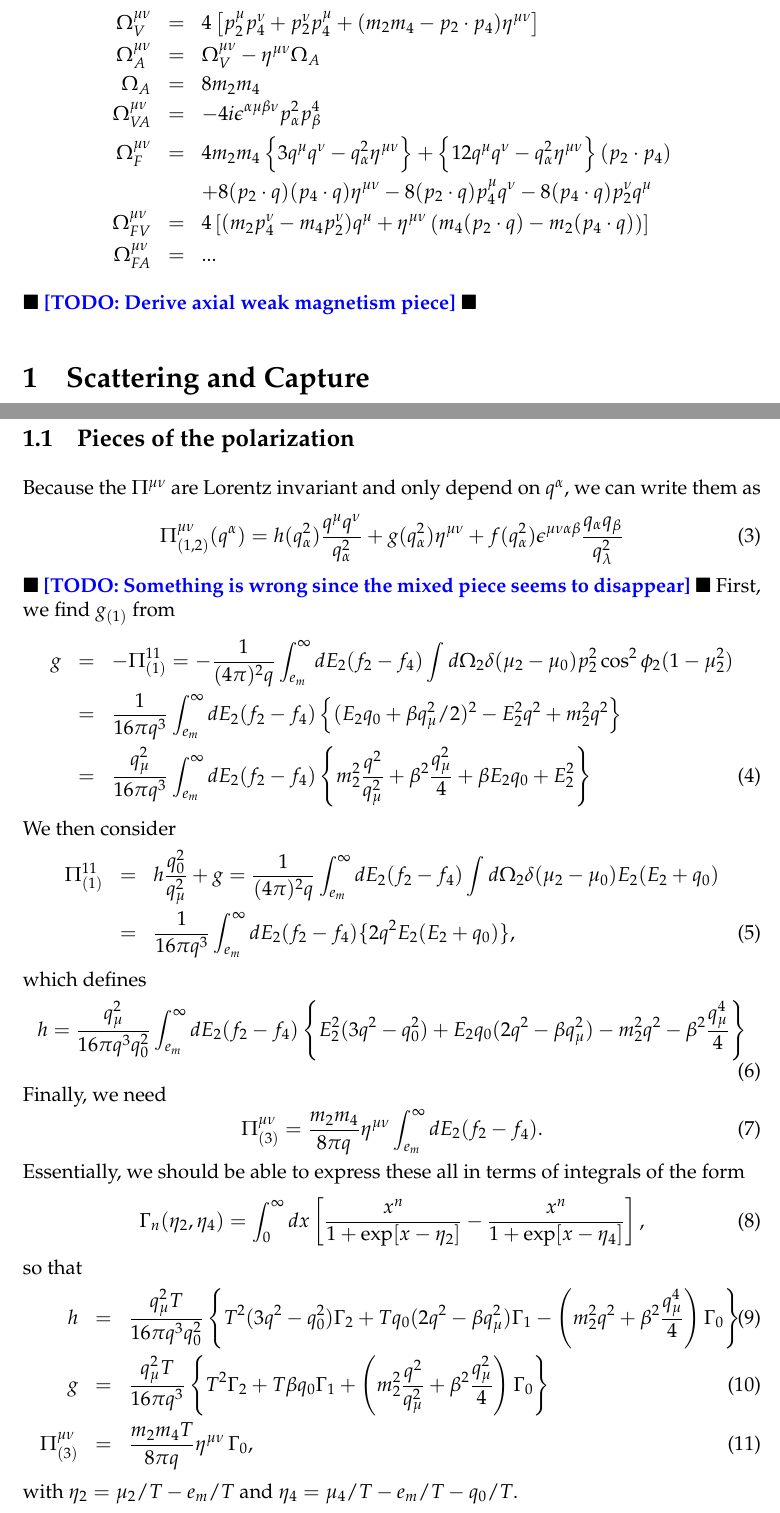
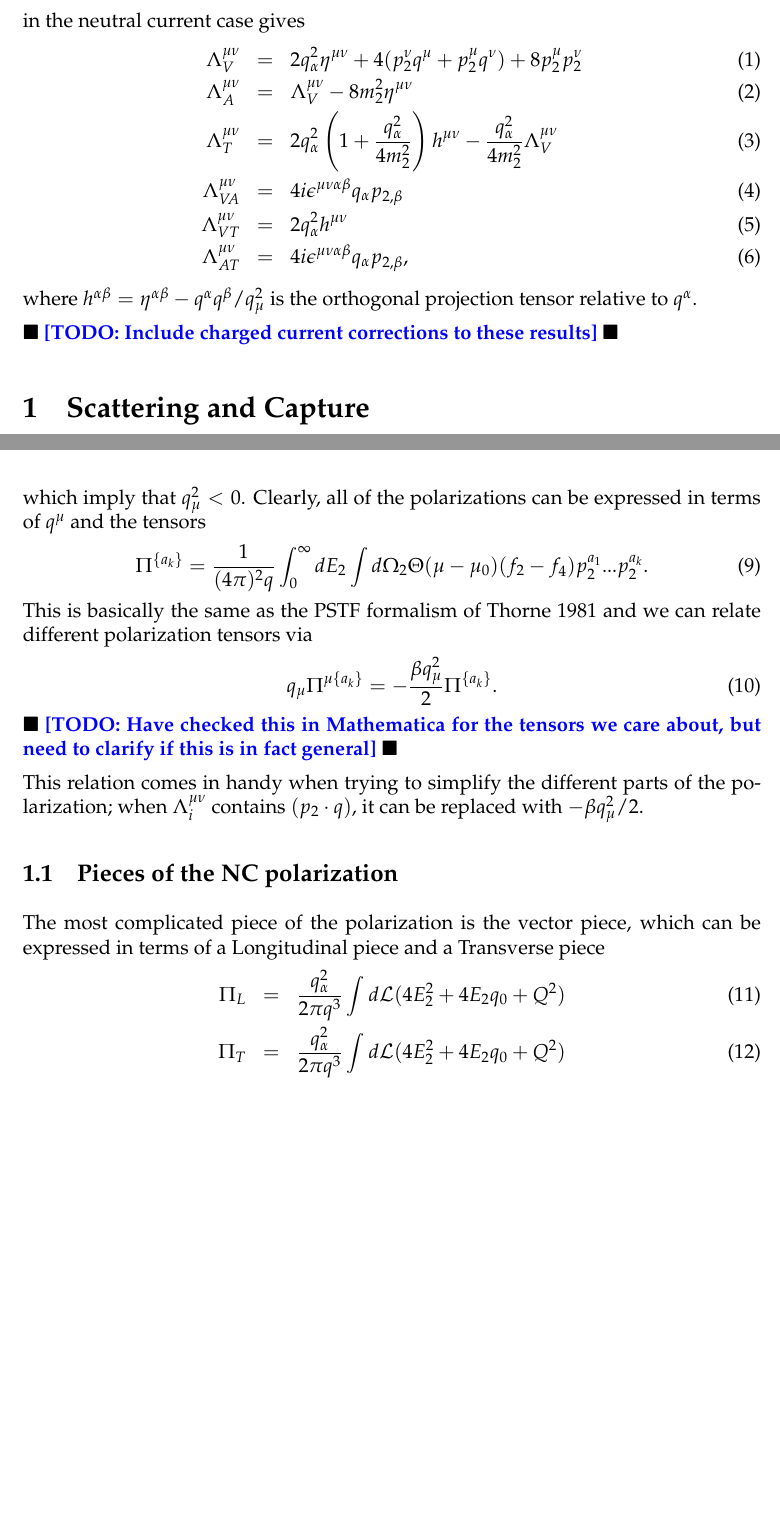
Before and after one commit to ermalrrapaj/two_phase_skyrme, a LaTeX document (notes/neutrino_interactions/neutrino_annihilation.tex): two parts of pages 2 and 4 of 9 before the commit and two parts of pages 2 and 3 of 8 after it, joined at a grey line, cut at the place of the change, the shorter picture padded with empty space. Compiled offline with pdfLaTeX.

Commit message:
More work on polarizations

```diff
--- a/notes/neutrino_interactions/neutrino_annihilation.tex
+++ b/notes/neutrino_interactions/neutrino_annihilation.tex
@@ -147,21 +146,22 @@ where
-\Omega_V^{\mu \nu} &=& 4 \left[
-p_2^\mu p_4^\nu + p_2^\nu p_4^\mu + (m_2 m_4 - p_2 \cdot p_4) \eta^{\mu \nu}
-\right] \\
-\Omega_A^{\mu \nu} &=& \Omega_V^{\mu \nu} - \eta^{\mu \nu} \Omega_A \\
-\Omega_A &=& 8 m_2 m_4 \\
-\Omega_{VA}^{\mu \nu} &=& - 4i \epsilon^{\alpha \mu \beta \nu}
-p^2_\alpha p^4_\beta \\
-\Omega_F^{\mu \nu} &=& 4 m_2 m_4 \left\{3 q^\mu q^\nu - q_\alpha^2 \eta^{\mu \nu} \right\}
-+ \left \{ 12 q^\mu q^\nu - q_\alpha^2 \eta^{\mu \nu} \right \} (p_2 \cdot p_4) \\
-&&+ 8 (p_2 \cdot q)(p_4 \cdot q) \eta^{\mu \nu}
-- 8 (p_2 \cdot q) p_4^\mu q^\nu
-- 8 (p_4 \cdot q) p_2^\nu q^\mu \\
-\Omega_{FV}^{\mu \nu} &=& 4 \left[(m_2 p_4^\nu - m_4 p_2^\nu)q^\mu
-+ \eta^{\mu \nu}\left(m_4 (p_2 \cdot q) - m_2(p_4\cdot q) \right)  \right] \\
-\Omega_{FA}^{\mu \nu} &=&...
-\end{eqnarray*}
+where the $\Lambda$s are functions of $p_2^\mu$ and $q^\mu = p_4^\mu - p_2^\mu$.
+Working through the spin sums in the neutral current case gives
+\begin{eqnarray}
+\Lambda^{\mu\nu}_V &=& 2 q_\alpha^2 \eta^{\mu \nu}
++ 4(p_2^\nu q^\mu + p_2^\mu q^\nu) + 8 p_2^\mu p_2^\nu \\
+\Lambda^{\mu\nu}_A &=& \Lambda^{\mu\nu}_V - 8 m_2^2 \eta^{\mu \nu} \\
+\Lambda^{\mu\nu}_T &=& 2 q_\alpha^2
+\left(1 + \frac{q_\alpha^2}{4 m_2^2} \right)h^{\mu \nu}
+-\frac{q_\alpha^2}{4 m_2^2} \Lambda^{\mu \nu}_V \\
+\Lambda^{\mu\nu}_{VA} &=& 4 i \epsilon^{\mu \nu \alpha \beta}q_\alpha p_{2,\beta}
+\\
+\Lambda^{\mu\nu}_{VT} &=& 2q_\alpha^2 h^{\mu \nu}
+\\
+\Lambda^{\mu\nu}_{AT} &=& 4 i \epsilon^{\mu \nu \alpha \beta}q_\alpha p_{2,\beta} ,
+\end{eqnarray}
+where $h^{\alpha \beta} = \eta^{\alpha \beta} - q^\alpha q^\beta/q_\mu^2$ is the
+orthogonal projection tensor relative to $q^\alpha$.
 
-\todo{Derive axial weak magnetism piece}
+\todo{Include charged current corrections to these results}
 
 \section{Scattering and Capture}
 The differential cross section for neutrino scattering or capture is
@@ -221,3 +192,2 @@ which defines the structure functions
 \Pi_{i}^{\mu \nu}(q^\alpha) &=& \int d\textrm{LIPS}_2 \int d\textrm{LIPS}_4
 (2 \pi)^4 \delta^{(4)}\left(q^\alpha + p^\alpha_2 - p^\alpha_4 \right)
-(f_2-f_4) \Omega_i^{\mu \nu}.
@@ -253,65 +224,33 @@ We have the kinematic relations
 q = \sqrt{p_1^2 + p_3^2 - 2 p_1 p_3 \mu_{13}} \\
 q_0 = p_1 - p_3 \\
 \end{eqnarray*}
-which imply that $q_\mu^2 < 0$.
+which imply that $q_\mu^2 < 0$. Clearly, all of the polarizations can be expressed
+in terms of $q^\mu$ and the tensors
+\begin{equation}
+\Pi^{\{a_k\}} = \frac{1}{(4\pi)^2 q} \int_0^\infty dE_2 \int d\Omega_2
+\Theta(\mu-\mu_0) (f_2 - f_4) p_2^{a_1}...p_2^{a_k}.
+\end{equation}
+This is basically the same as the PSTF formalism of Thorne 1981 and we can relate
+different polarization tensors via
+\begin{equation}
+q_\mu \Pi^{\mu \{a_k\}} = - \frac{\beta q_\mu^2}{2}\Pi^{ \{a_k\}}.
+\end{equation}
+\todo{Have checked this in Mathematica for the tensors we care about, but need
+to clarify if this is in fact general}
 
-\subsection{Pieces of the polarization}
-Because the $\Pi^{\mu \nu}$ are Lorentz invariant and only depend on $q^\alpha$, we can write them as
-\begin{equation}
-\Pi_{(1,2)}^{\mu \nu}(q^\alpha) = h(q_\alpha^2) \frac{q^\mu q^\nu}{q_\alpha^2}
-+ g(q_\alpha^2) \eta^{\mu \nu}
-+ f(q_\alpha^2) \epsilon^{\mu \nu \alpha \beta} \frac{q_\alpha q_\beta}{q_\lambda^2}
-\end{equation}
-\todo{Something is wrong since the mixed piece seems to disappear}
-First, we find $g_{(1)}$ from
+This relation comes in handy when trying to simplify the different parts of the
+polarization; when $\Lambda^{\mu \nu}_i$ contains $(p_2 \cdot q)$, it can be
+replaced with $-\beta q_\mu^2/2$.
+
+\subsection{Pieces of the NC polarization}
+The most complicated piece of the polarization is the vector piece, which can be
+expressed in terms of a Longitudinal piece and a Transverse piece
 \begin{eqnarray}
-g &=& -\Pi^{11}_{(1)} = -\frac{1}{(4 \pi)^2 q} \int_{e_m}^\infty dE_2
-(f_2 - f_4) \int d\Omega_2 \delta(\mu_2 - \mu_0) p_2^2 \cos^2 \phi_2 (1-\mu_2^2)
-\nonumber \\
-&=& \frac{1}{16 \pi q^3} \int_{e_m}^\infty dE_2 (f_2 - f_4)
-\left\{(E_2 q_0 + \beta q_\mu^2/2)^2 - E_2^2 q^2 + m_2^2 q^2\right\}
-\nonumber \\
-&=& \frac{q_\mu^2}{16 \pi q^3} \int_{e_m}^\infty dE_2 (f_2 - f_4)
-\left\{m_2^2 \frac{q^2}{q_\mu^2} + \beta^2 \frac{q^2_\mu}{4}
-+ \beta E_2 q_0 + E_2^2 \right\}
+\Pi_L &=& \frac{q_\alpha^2}{2 \pi q^3}
+\int d \script{L} (4 E_2^2 + 4 E_2 q_0 + Q^2) \\
+\Pi_T &=& \frac{q_\alpha^2}{2 \pi q^3}
+\int d \script{L} (4 E_2^2 + 4 E_2 q_0 + Q^2)
 \end{eqnarray}
-We then consider
-\begin{eqnarray}
-\Pi^{11}_{(1)}&=& h\frac{q_0^2}{q_\mu^2} + g
-= \frac{1}{(4 \pi)^2 q} \int_{e_m}^\infty dE_2 (f_2 - f_4)
-\int d\Omega_2 \delta(\mu_2 - \mu_0) E_2(E_2+q_0)
-\nonumber \\
-&=& \frac{1}{16 \pi q^3} \int_{e_m}^\infty dE_2 (f_2 - f_4)
-\{ 2 q^2 E_2 (E_2 + q_0) \},
-\end{eqnarray}
-which defines
-\begin{equation}
-h = \frac{q_\mu^2}{16 \pi q^3 q_0^2} \int_{e_m}^\infty dE_2 (f_2 - f_4)
-\left\{E_2^2(3 q^2-q_0^2) + E_2 q_0(2 q^2 - \beta q_\mu^2)
-- m_2^2 q^2 - \beta^2 \frac{q^4_\mu}{4} \right\}
-\end{equation}
-Finally, we need
-\begin{equation}
-\Pi^{\mu \nu}_{(3)}=\frac{m_2 m_4}{8 \pi q} \eta^{\mu \nu}
-\int_{e_m}^\infty dE_2 (f_2 - f_4).
-\end{equation}
-Essentially, we should be able to express these all in terms of integrals of the form
-\begin{equation}
-\Gamma_n(\eta_2, \eta_4) = \int_0^\infty dx \left[ \frac{x^n}{1 + \exp[x - \eta_2]}
--\frac{ x^n}{1 + \exp[x - \eta_4]} \right],
-\end{equation}
-so that
-\begin{eqnarray}
-h &=& \frac{q_\mu^2 T}{16 \pi q^3 q_0^2}
-\left\{T^2 (3 q^2-q_0^2) \Gamma_2 + T q_0(2 q^2 - \beta q_\mu^2) \Gamma_1
-- \left (m_2^2 q^2 + \beta^2 \frac{q^4_\mu}{4} \right) \Gamma_0 \right\} \\
-g &=& \frac{q_\mu^2 T}{16 \pi q^3}
-\left\{T^2 \Gamma_2 + T  \beta q_0 \Gamma_1
-+ \left( m_2^2 \frac{q^2}{q_\mu^2}
-+ \beta^2 \frac{q^2_\mu}{4} \right) \Gamma_0  \right\} \\
-\Pi^{\mu \nu}_{(3)} &=& \frac{m_2 m_4 T}{8 \pi q} \eta^{\mu \nu} \, \Gamma_0,
-\end{eqnarray}
-with $\eta_2 = \mu_2/T - e_m/T$ and $\eta_4 = \mu_4/T - e_m/T - q_0/T$.
 
 
 
```
Also changed, not shown: notes/neutrino_interactions/neutrino_annihilation.tex (61 more changed lines).
